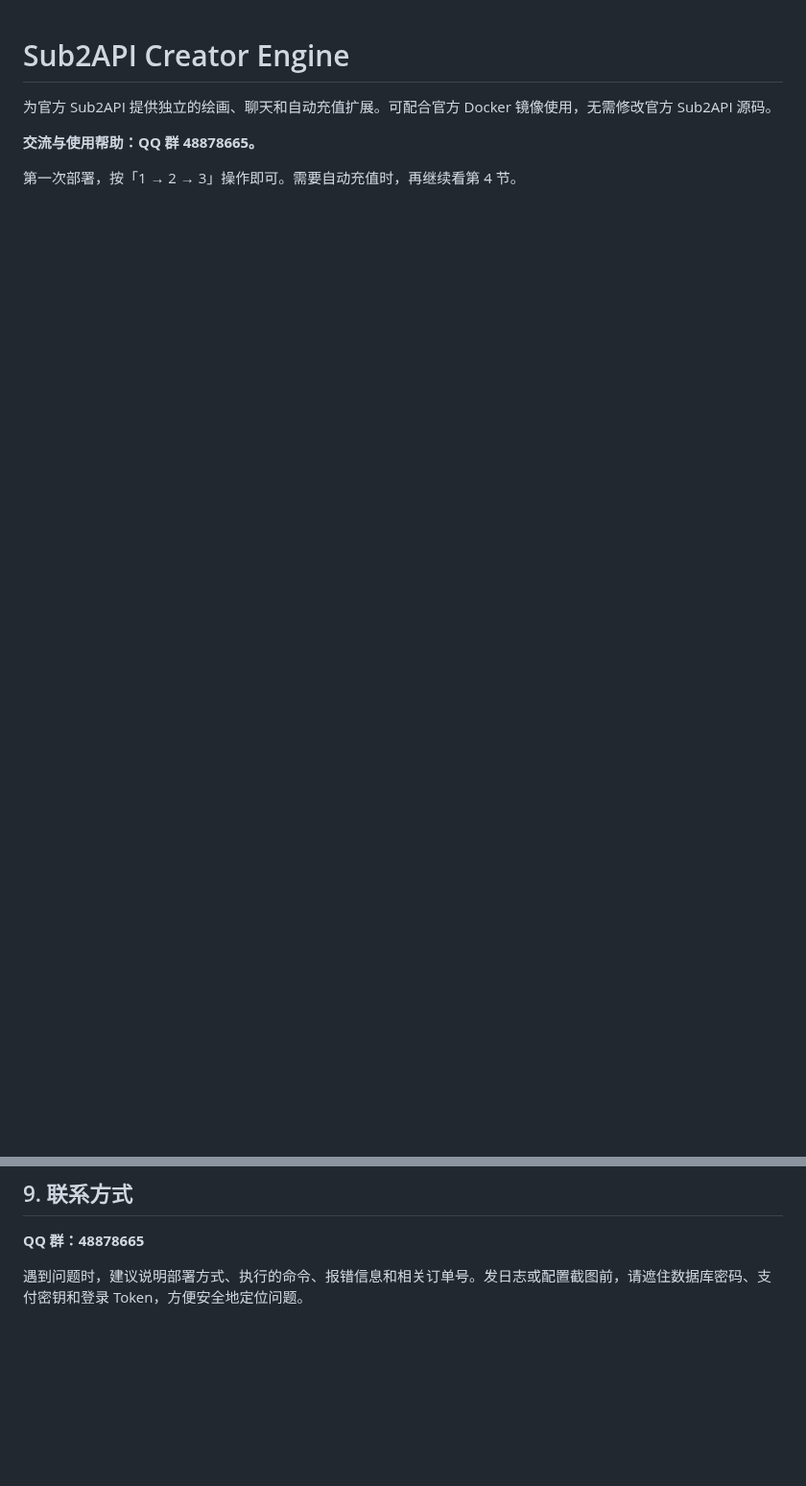
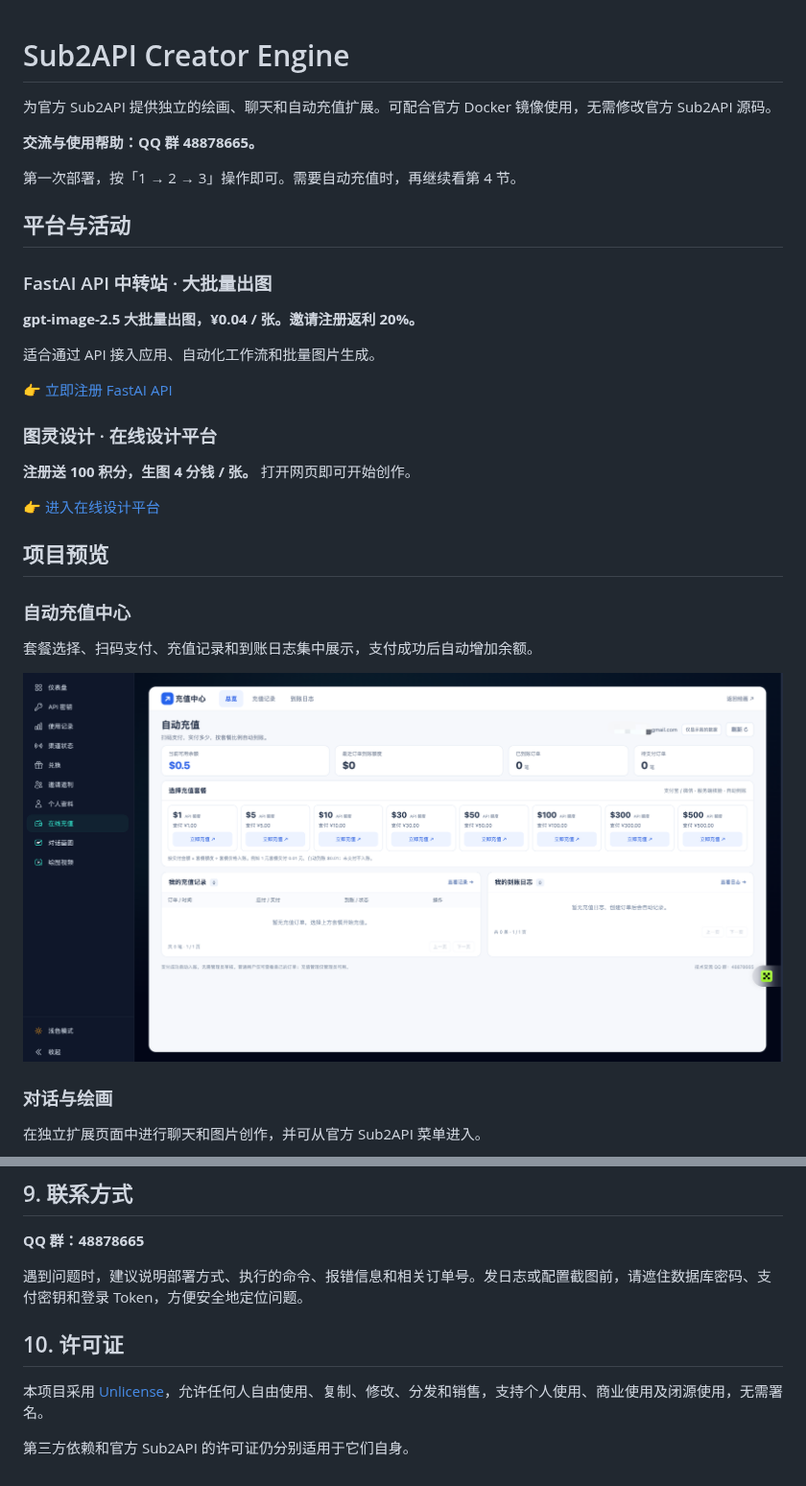
Before and after one commit to fastaiapi-groups/sub2api-creator-engine, a Markdown page: README.md, 2 parts joined by grey strips. Shown at 96% size. Drawn GitHub-style; pictures changed too: docs/images/recharge-preview.png (added); blank space fills up the shorter version.

```diff
--- a/README.md
+++ b/README.md
@@ -6,3 +6,31 @@
 
 第一次部署，按「1 → 2 → 3」操作即可。需要自动充值时，再继续看第 4 节。
 
+## 平台与活动
+
+### FastAI API 中转站 · 大批量出图
+
+**gpt-image-2.5 大批量出图，¥0.04 / 张。邀请注册返利 20%。**
+
+适合通过 API 接入应用、自动化工作流和批量图片生成。
+
+👉 [立即注册 FastAI API](https://fastaiapi.cloud/register?aff=WK8B96TDXKJQ)
+
+### 图灵设计 · 在线设计平台
+
+**注册送 100 积分，生图 4 分钱 / 张。** 打开网页即可开始创作。
+
+👉 [进入在线设计平台](https://canvas.fastaiapi.cloud)
+
+## 项目预览
+
+### 自动充值中心
+
+套餐选择、扫码支付、充值记录和到账日志集中展示，支付成功后自动增加余额。
+
+![自动充值中心：套餐、充值记录和到账日志](docs/images/recharge-preview.png)
+
+### 对话与绘画
+
+在独立扩展页面中进行聊天和图片创作，并可从官方 Sub2API 菜单进入。
+
@@ -509,3 +548,9 @@ chmod +x restart.sh
 **QQ 群：48878665**
 
 遇到问题时，建议说明部署方式、执行的命令、报错信息和相关订单号。发日志或配置截图前，请遮住数据库密码、支付密钥和登录 Token，方便安全地定位问题。
+
+## 10. 许可证
+
+本项目采用 [Unlicense](LICENSE)，允许任何人自由使用、复制、修改、分发和销售，支持个人使用、商业使用及闭源使用，无需署名。
+
+第三方依赖和官方 Sub2API 的许可证仍分别适用于它们自身。
```
Also changed, not shown: other parts of README.md (+11 -0 lines), docs/images/canvas-platform-preview.png (added), docs/images/chat-drawing-preview.png (added), 1 other file.
